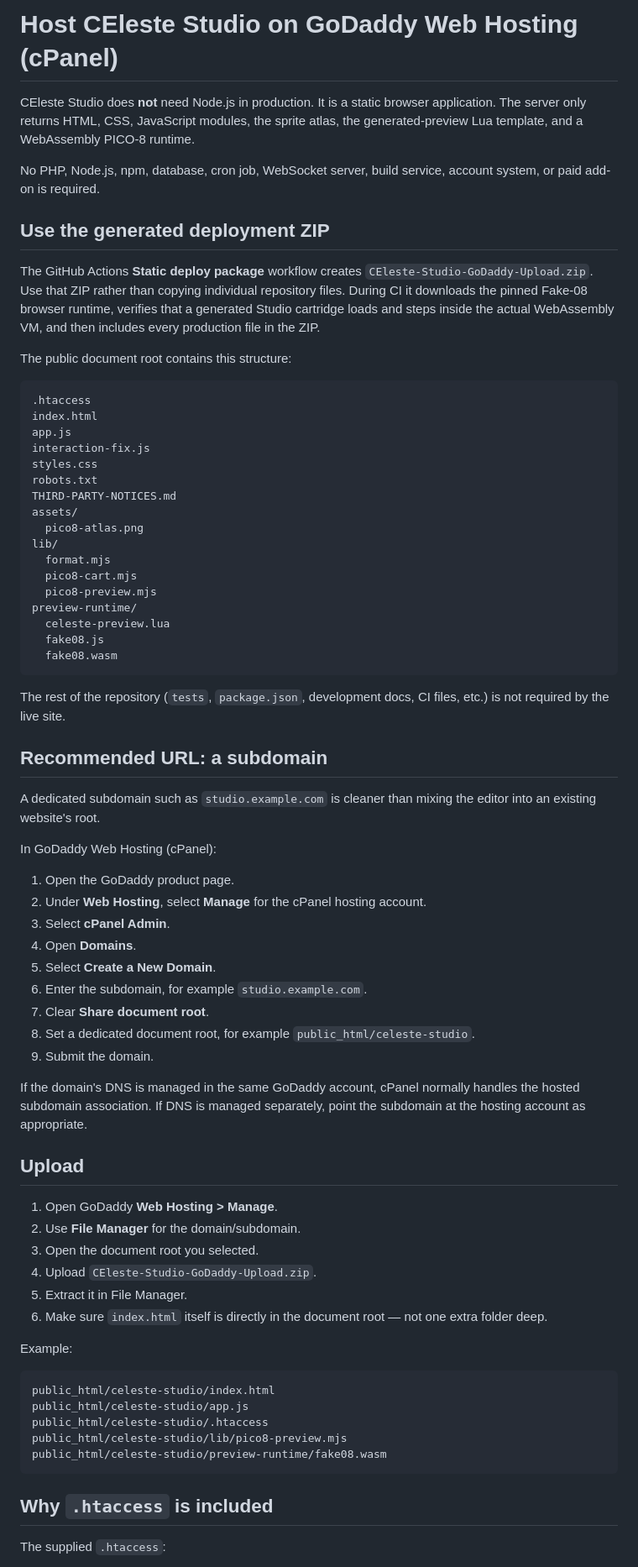
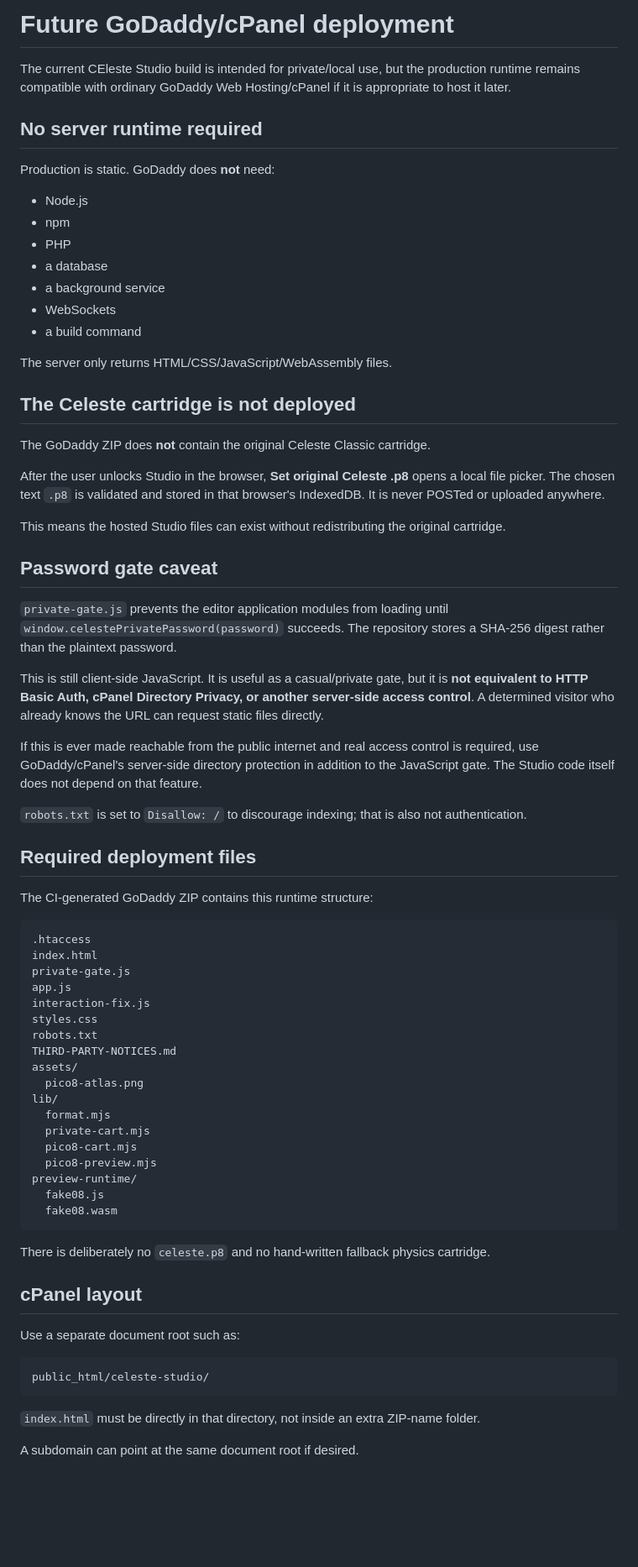
Before and after one commit to Lord-Funion/CEleste-Studio, a Markdown page: HOSTING-GODADDY.md, the part around one of its changes. Shown at 84% size. Rendered like a GitHub page; blank space fills up the shorter version.

Commit message:
Document future private GoDaddy deployment

````diff
--- a/HOSTING-GODADDY.md
+++ b/HOSTING-GODADDY.md
@@ -1,18 +1,47 @@
-# Host CEleste Studio on GoDaddy Web Hosting (cPanel)
+# Future GoDaddy/cPanel deployment
 
-CEleste Studio does **not** need Node.js in production. It is a static browser application. The server only returns HTML, CSS, JavaScript modules, the sprite atlas, the generated-preview Lua template, and a WebAssembly PICO-8 runtime.
+The current CEleste Studio build is intended for private/local use, but the production runtime remains compatible with ordinary GoDaddy Web Hosting/cPanel if it is appropriate to host it later.
 
-No PHP, Node.js, npm, database, cron job, WebSocket server, build service, account system, or paid add-on is required.
+## No server runtime required
 
-## Use the generated deployment ZIP
+Production is static. GoDaddy does **not** need:
 
-The GitHub Actions **Static deploy package** workflow creates `CEleste-Studio-GoDaddy-Upload.zip`. Use that ZIP rather than copying individual repository files. During CI it downloads the pinned Fake-08 browser runtime, verifies that a generated Studio cartridge loads and steps inside the actual WebAssembly VM, and then includes every production file in the ZIP.
+- Node.js
+- npm
+- PHP
+- a database
+- a background service
+- WebSockets
+- a build command
 
-The public document root contains this structure:
+The server only returns HTML/CSS/JavaScript/WebAssembly files.
+
+## The Celeste cartridge is not deployed
+
+The GoDaddy ZIP does **not** contain the original Celeste Classic cartridge.
+
+After the user unlocks Studio in the browser, **Set original Celeste .p8** opens a local file picker. The chosen text `.p8` is validated and stored in that browser's IndexedDB. It is never POSTed or uploaded anywhere.
+
+This means the hosted Studio files can exist without redistributing the original cartridge.
+
+## Password gate caveat
+
+`private-gate.js` prevents the editor application modules from loading until `window.celestePrivatePassword(password)` succeeds. The repository stores a SHA-256 digest rather than the plaintext password.
+
+This is still client-side JavaScript. It is useful as a casual/private gate, but it is **not equivalent to HTTP Basic Auth, cPanel Directory Privacy, or another server-side access control**. A determined visitor who already knows the URL can request static files directly.
+
+If this is ever made reachable from the public internet and real access control is required, use GoDaddy/cPanel's server-side directory protection in addition to the JavaScript gate. The Studio code itself does not depend on that feature.
+
+`robots.txt` is set to `Disallow: /` to discourage indexing; that is also not authentication.
+
+## Required deployment files
+
+The CI-generated GoDaddy ZIP contains this runtime structure:
 
 ```text
 .htaccess
 index.html
+private-gate.js
 app.js
 interaction-fix.js
 styles.css
@@ -22,54 +51,25 @@ assets/
   pico8-atlas.png
 lib/
   format.mjs
+  private-cart.mjs
   pico8-cart.mjs
   pico8-preview.mjs
 preview-runtime/
-  celeste-preview.lua
   fake08.js
   fake08.wasm
 ```
 
-The rest of the repository (`tests`, `package.json`, development docs, CI files, etc.) is not required by the live site.
+There is deliberately no `celeste.p8` and no hand-written fallback physics cartridge.
 
-## Recommended URL: a subdomain
+## cPanel layout
 
-A dedicated subdomain such as `studio.example.com` is cleaner than mixing the editor into an existing website's root.
-
-In GoDaddy Web Hosting (cPanel):
-
-1. Open the GoDaddy product page.
-2. Under **Web Hosting**, select **Manage** for the cPanel hosting account.
-3. Select **cPanel Admin**.
-4. Open **Domains**.
-5. Select **Create a New Domain**.
-6. Enter the subdomain, for example `studio.example.com`.
-7. Clear **Share document root**.
-8. Set a dedicated document root, for example `public_html/celeste-studio`.
-9. Submit the domain.
-
-If the domain's DNS is managed in the same GoDaddy account, cPanel normally handles the hosted subdomain association. If DNS is managed separately, point the subdomain at the hosting account as appropriate.
-
-## Upload
-
-1. Open GoDaddy **Web Hosting > Manage**.
-2. Use **File Manager** for the domain/subdomain.
-3. Open the document root you selected.
-4. Upload `CEleste-Studio-GoDaddy-Upload.zip`.
-5. Extract it in File Manager.
-6. Make sure `index.html` itself is directly in the document root — not one extra folder deep.
-
-Example:
+Use a separate document root such as:
 
 ```text
-public_html/celeste-studio/index.html
-public_html/celeste-studio/app.js
-public_html/celeste-studio/.htaccess
-public_html/celeste-studio/lib/pico8-preview.mjs
-public_html/celeste-studio/preview-runtime/fake08.wasm
+public_html/celeste-studio/
 ```
 
-## Why `.htaccess` is included
+`index.html` must be directly in that directory, not inside an extra ZIP-name folder.
 
-The supplied `.htaccess`:
+A subdomain can point at the same document root if desired.
 
````
Also changed, not shown: other parts of HOSTING-GODADDY.md (+15 -23 lines).
